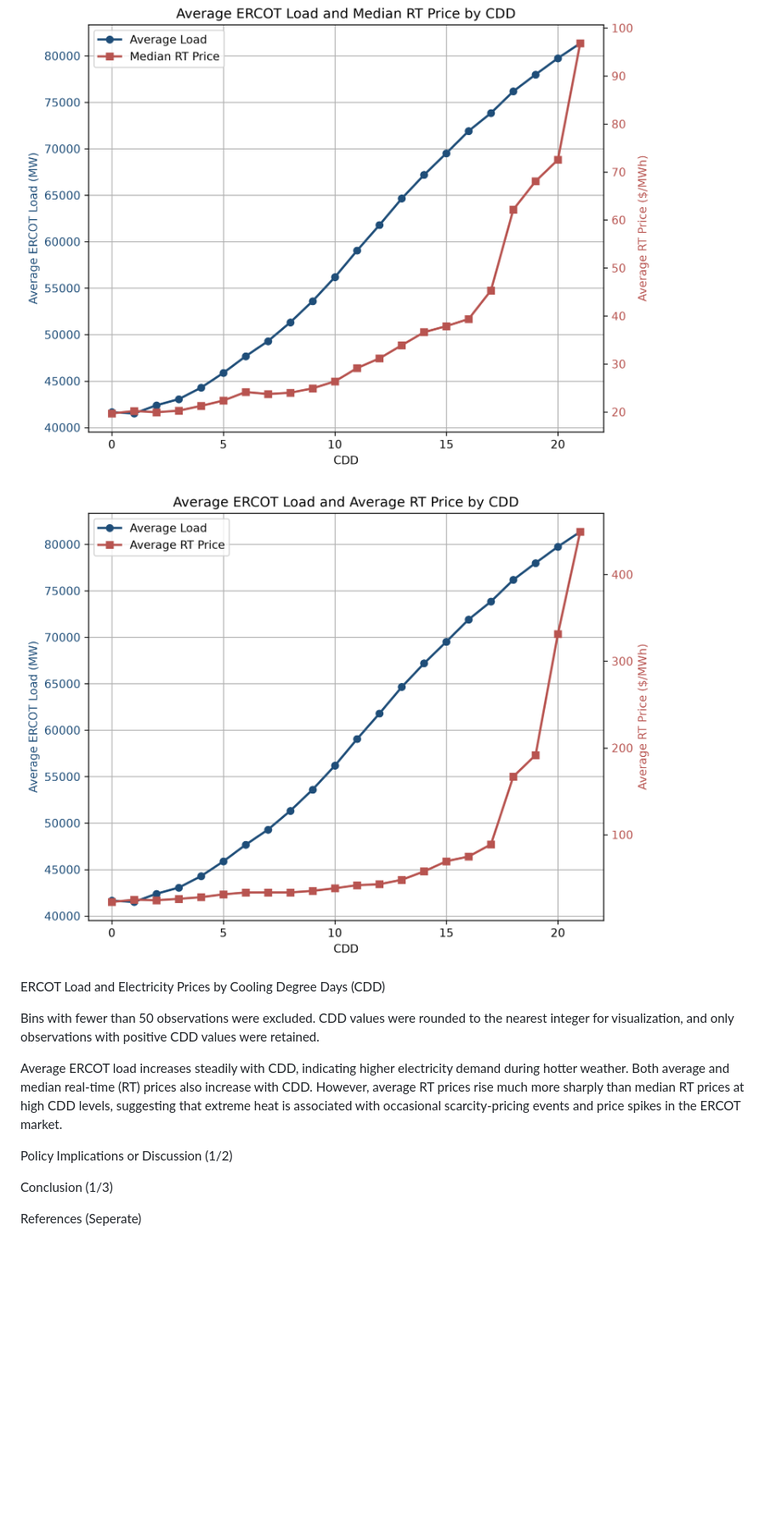
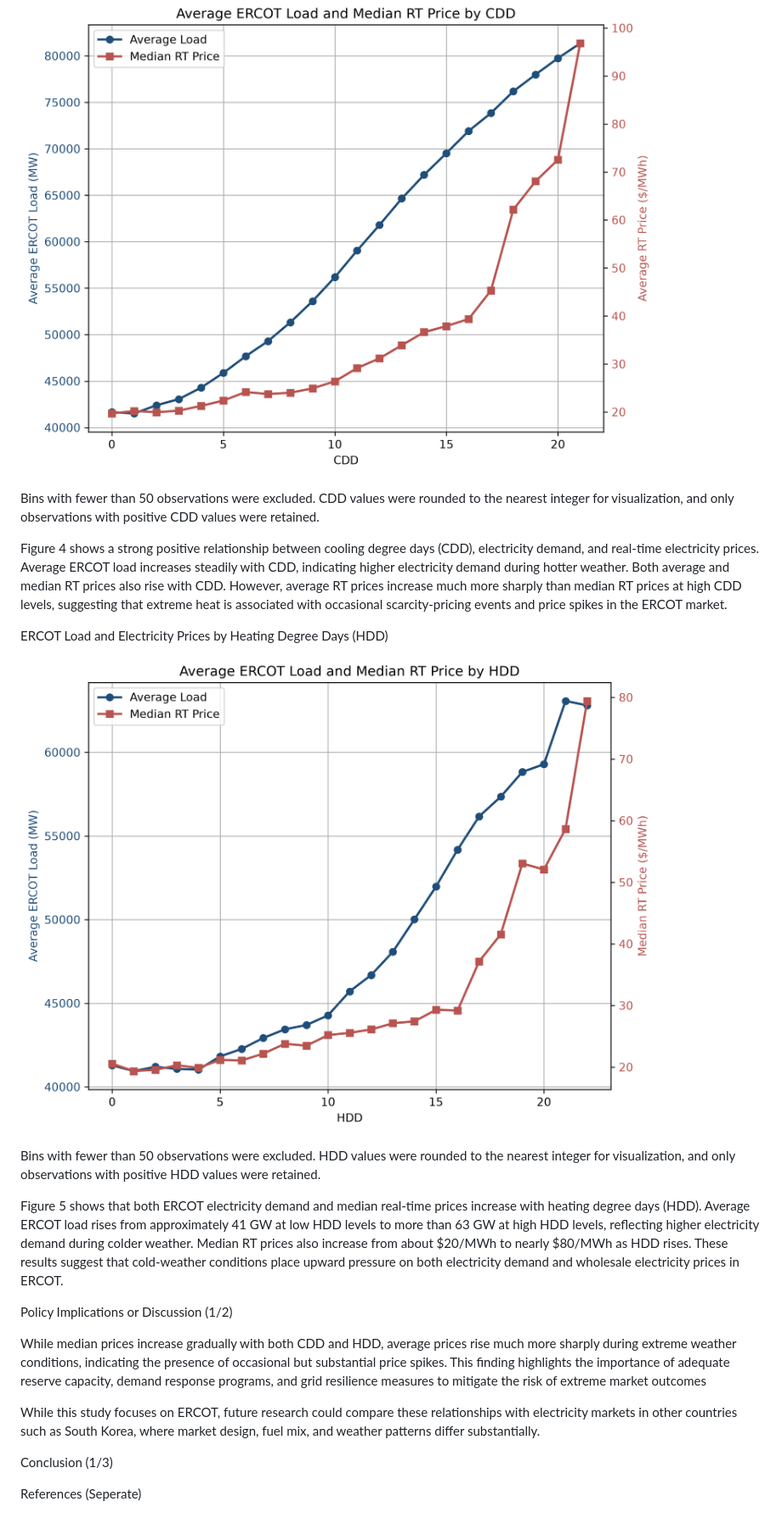
Before and after one commit to nks1216/energy, a Markdown page: README.md, the part around one of its changes. Shown at 85% size. Drawn GitHub-style; pictures changed too: image/README/1794021768921.png (added); blank space fills up the shorter version.

```diff
--- a/README.md
+++ b/README.md
@@ -43,16 +43,26 @@ Average ERCOT load increases monotonically with both cooling and heating degree
 
 ![1794017587019](image/README/1794017587019.png)
 
-![1794017596423](image/README/1794017596423.png)
-
-ERCOT Load and Electricity Prices by Cooling Degree Days (CDD)
-
 Bins with fewer than 50 observations were excluded. CDD values were rounded to the nearest integer for visualization, and only observations with positive CDD values were retained.
 
-Average ERCOT load increases steadily with CDD, indicating higher electricity demand during hotter weather. Both average and median real-time (RT) prices also increase with CDD. However, average RT prices rise much more sharply than median RT prices at high CDD levels, suggesting that extreme heat is associated with occasional scarcity-pricing events and price spikes in the ERCOT market.
+Figure 4 shows a strong positive relationship between cooling degree days (CDD), electricity demand, and real-time electricity prices. Average ERCOT load increases steadily with CDD, indicating higher electricity demand during hotter weather. Both average and median RT prices also rise with CDD. However, average RT prices increase much more sharply than median RT prices at high CDD levels, suggesting that extreme heat is associated with occasional scarcity-pricing events and price spikes in the ERCOT market.
+
+
+ERCOT Load and Electricity Prices by Heating Degree Days (HDD)
+
+![1794021768921](image/README/1794021768921.png)
+
+Bins with fewer than 50 observations were excluded. HDD values were rounded to the nearest integer for visualization, and only observations with positive HDD values were retained.
+
+Figure 5 shows that both ERCOT electricity demand and median real-time prices increase with heating degree days (HDD). Average ERCOT load rises from approximately 41 GW at low HDD levels to more than 63 GW at high HDD levels, reflecting higher electricity demand during colder weather. Median RT prices also increase from about $20/MWh to nearly $80/MWh as HDD rises. These results suggest that cold-weather conditions place upward pressure on both electricity demand and wholesale electricity prices in ERCOT.
+
 
 
 Policy Implications or Discussion (1/2)
+
+While median prices increase gradually with both CDD and HDD, average prices rise much more sharply during extreme weather conditions, indicating the presence of occasional but substantial price spikes. This finding highlights the importance of adequate reserve capacity, demand response programs, and grid resilience measures to mitigate the risk of extreme market outcomes
+
+While this study focuses on ERCOT, future research could compare these relationships with electricity markets in other countries such as South Korea, where market design, fuel mix, and weather patterns differ substantially.
 
 Conclusion (1/3)
 
```
Also changed, not shown: other parts of README.md (+8 -1 lines), image/README/1794021885560.png (added), image/README/1794021899552.png (added), 6 other files.
